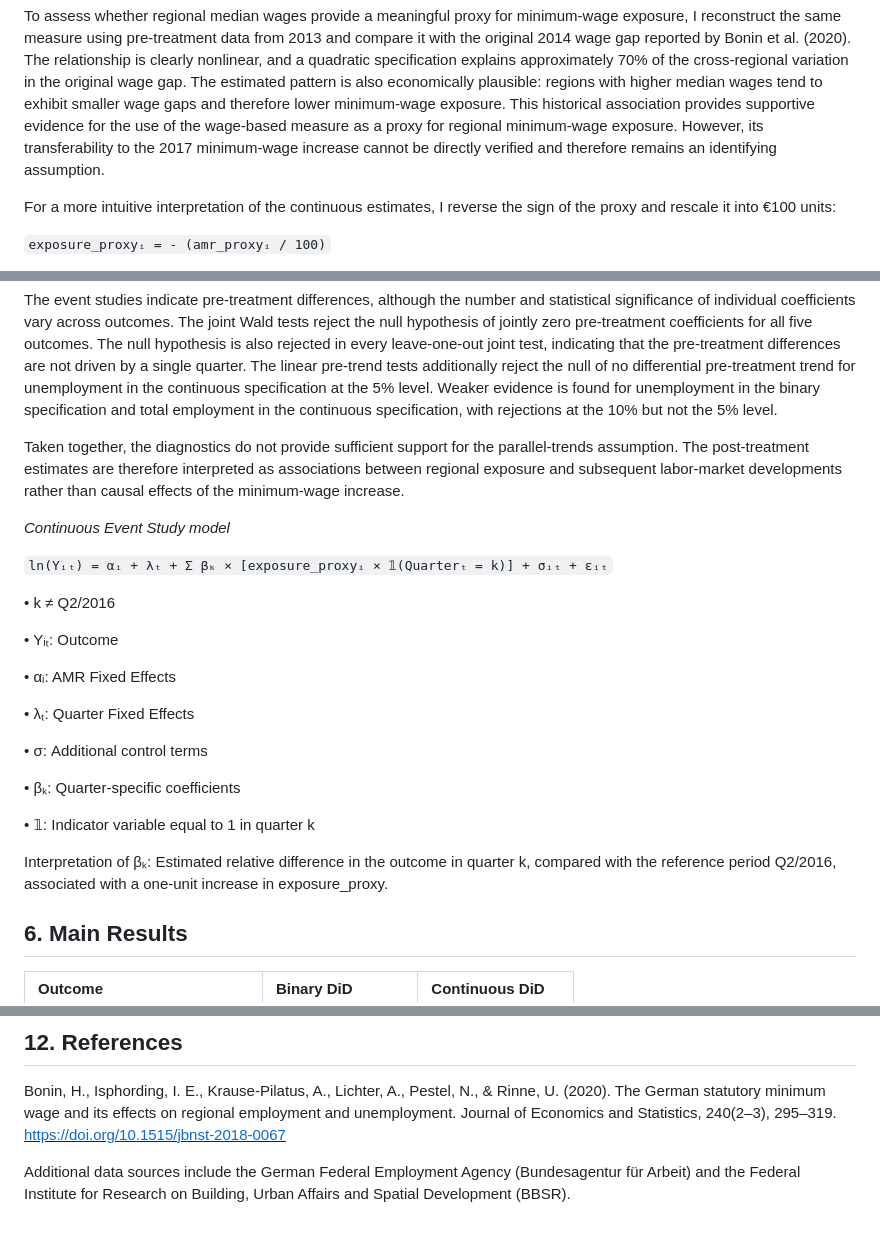
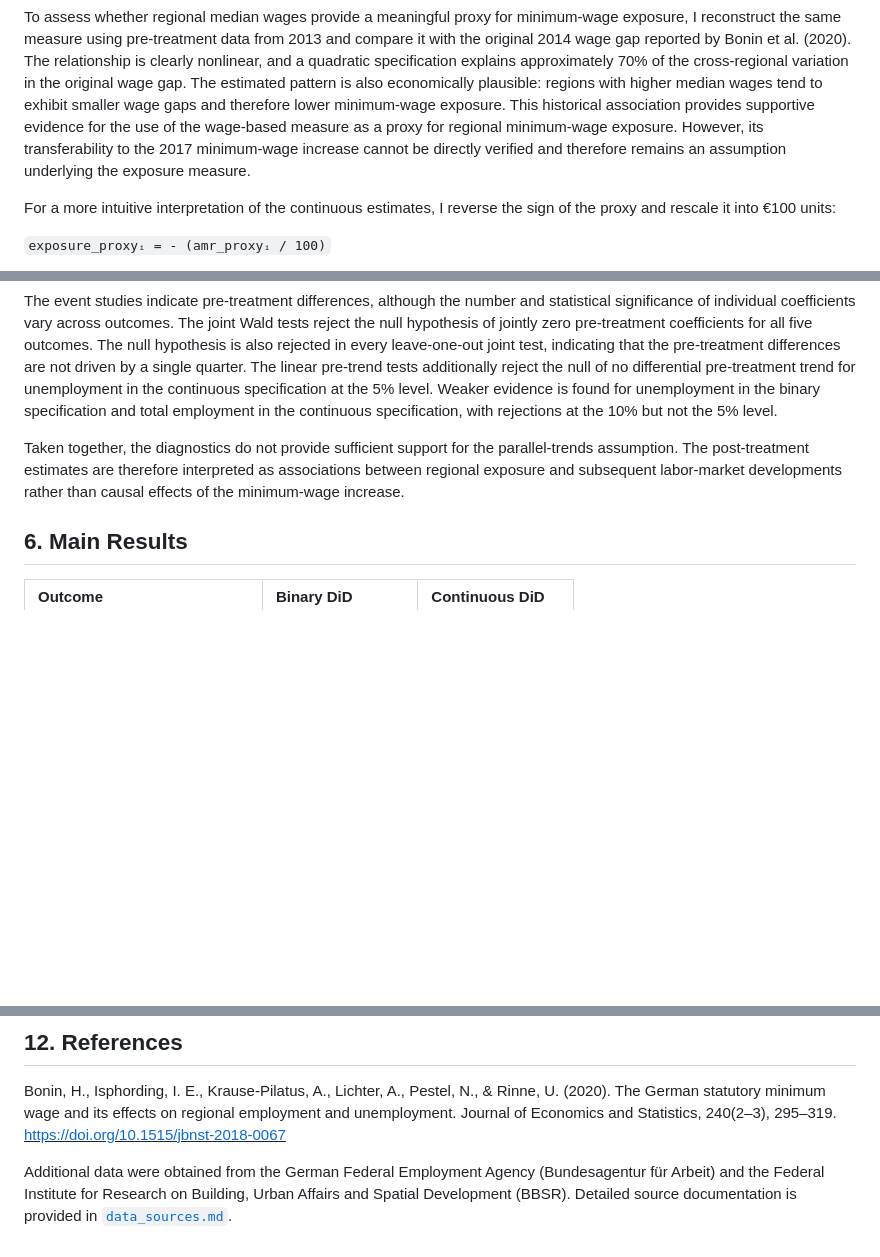
Before and after one commit to dorian-kenfack/german-minimum-wage-2017, a Markdown page: README.md, 3 parts joined by grey strips. GitHub-like rendering; blank space fills up the shorter version.

```diff
--- a/README.md
+++ b/README.md
@@ -69,8 +71,8 @@ tend to exhibit smaller wage gaps and therefore lower minimum-wage
 exposure. This historical association provides supportive evidence for
 the use of the wage-based measure as a proxy for regional minimum-wage
 exposure. However, its transferability to the 2017 minimum-wage increase
-cannot be directly verified and therefore remains an identifying
-assumption.
+cannot be directly verified and therefore remains an assumption
+underlying the exposure measure.
 
 For a more intuitive interpretation of the continuous estimates, I
 reverse the sign of the proxy and rescale it into €100 units:
@@ -200,28 +224,6 @@ therefore interpreted as associations between regional exposure and
 subsequent labor-market developments rather than causal effects of the
 minimum-wage increase.
 
-*Continuous Event Study model*
-
-`ln(Yᵢₜ) = αᵢ + λₜ + Σ βₖ × [exposure_proxyᵢ × 𝟙(Quarterₜ = k)] + σᵢₜ + εᵢₜ`
-
-• k ≠ Q2/2016
-
-• Yᵢₜ: Outcome
-
-• αᵢ: AMR Fixed Effects
-
-• λₜ: Quarter Fixed Effects
-
-• σ: Additional control terms
-
-• βₖ: Quarter-specific coefficients
-
-• 𝟙: Indicator variable equal to 1 in quarter k
-
-Interpretation of βₖ: Estimated relative difference in the outcome in
-quarter k, compared with the reference period Q2/2016, associated with a
-one-unit increase in exposure_proxy.
-
 ## 6. Main Results
 
 | Outcome | Binary DiD | Continuous DiD |
@@ -450,6 +455,7 @@ effects on regional employment and unemployment. Journal of Economics
 and Statistics, 240(2–3), 295–319.
 [<u>https://doi.org/10.1515/jbnst-2018-0067</u>](https://doi.org/10.1515/jbnst-2018-0067)
 
-Additional data sources include the German Federal Employment Agency
+Additional data were obtained from the German Federal Employment Agency
 (Bundesagentur für Arbeit) and the Federal Institute for Research on
-Building, Urban Affairs and Spatial Development (BBSR).
+Building, Urban Affairs and Spatial Development (BBSR). Detailed source
+documentation is provided in [`data_sources.md`](data_sources.md).
```
Also changed, not shown: other parts of README.md (+41 -14 lines).
